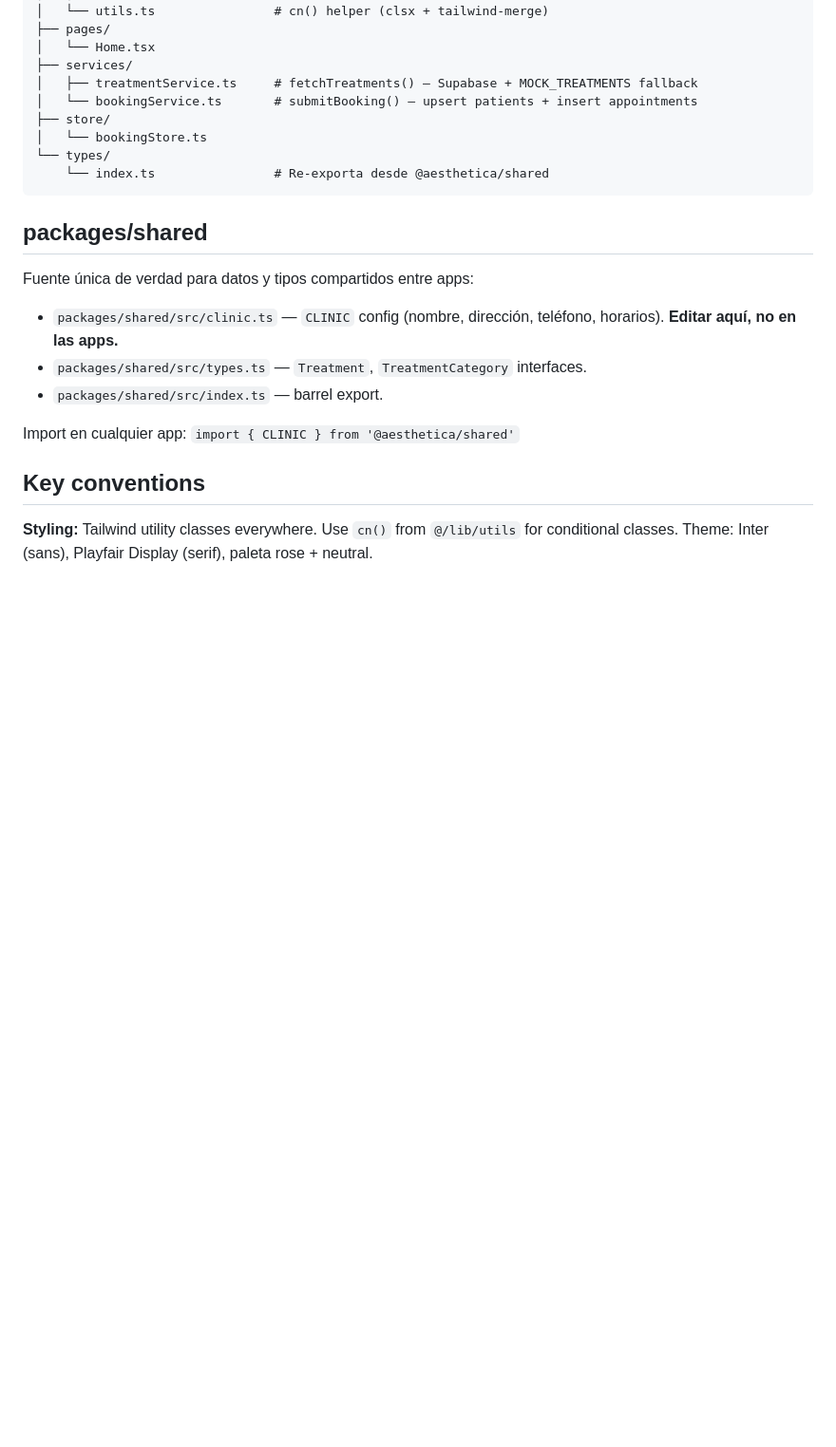
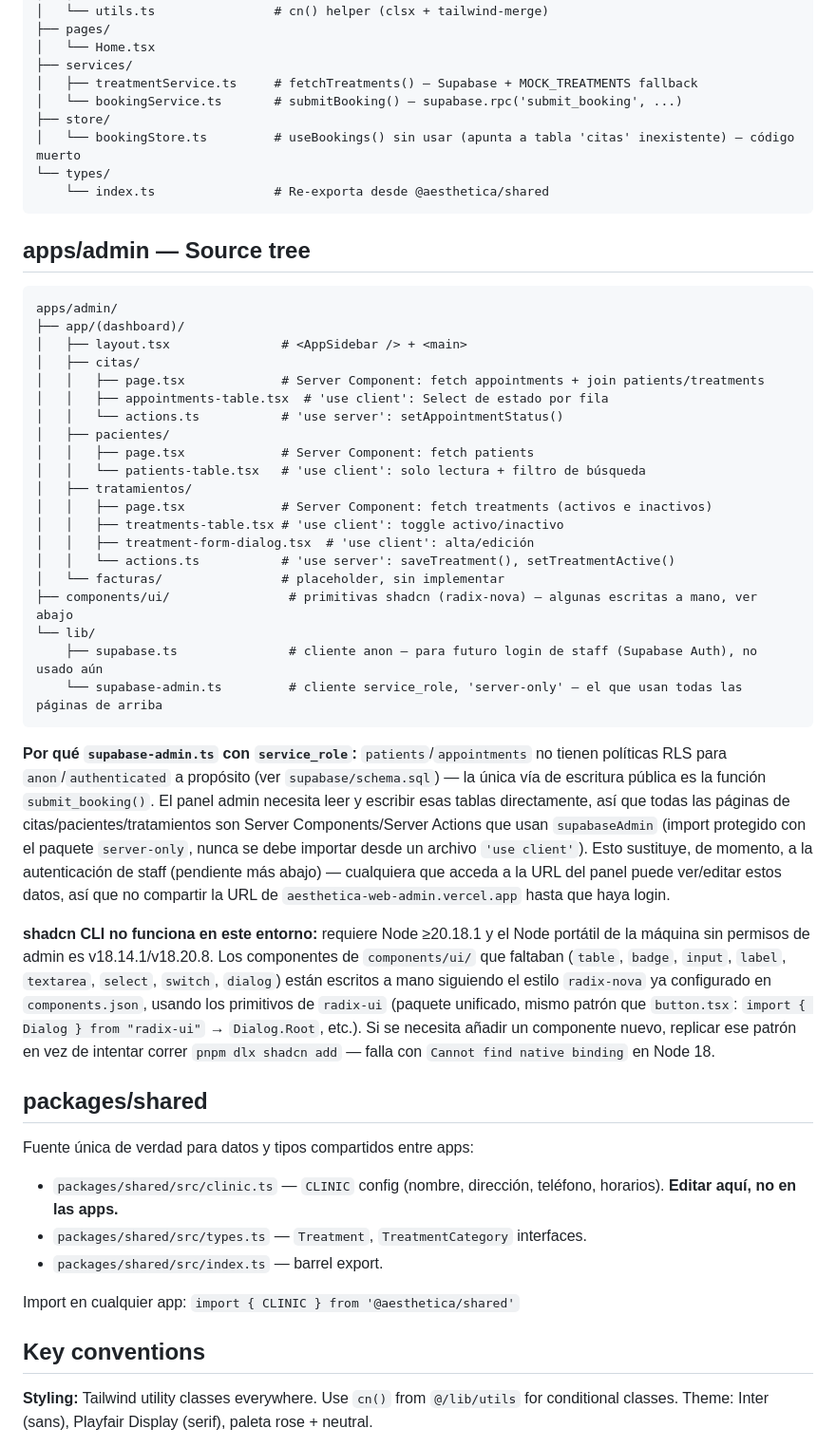
Before and after one commit to lalego/aesthetica-web, a Markdown page: CLAUDE.md, the part around one of its changes. Shown at 95% size. Drawn GitHub-style; blank space fills up the shorter version.

Commit message:
docs: documentar arquitectura del panel admin (Server Actions + service_role, por que no hay auth de staff todavia, por que el CLI de shadcn no corre en este entorno)

````diff
--- a/CLAUDE.md
+++ b/CLAUDE.md
@@ -87,12 +87,41 @@ apps/web/src/
 │   └── Home.tsx
 ├── services/
 │   ├── treatmentService.ts     # fetchTreatments() — Supabase + MOCK_TREATMENTS fallback
-│   └── bookingService.ts       # submitBooking() — upsert patients + insert appointments
+│   └── bookingService.ts       # submitBooking() — supabase.rpc('submit_booking', ...)
 ├── store/
-│   └── bookingStore.ts
+│   └── bookingStore.ts         # useBookings() sin usar (apunta a tabla 'citas' inexistente) — código muerto
 └── types/
     └── index.ts                # Re-exporta desde @aesthetica/shared
 ```
+
+## apps/admin — Source tree
+
+```
+apps/admin/
+├── app/(dashboard)/
+│   ├── layout.tsx               # <AppSidebar /> + <main>
+│   ├── citas/
+│   │   ├── page.tsx             # Server Component: fetch appointments + join patients/treatments
+│   │   ├── appointments-table.tsx  # 'use client': Select de estado por fila
+│   │   └── actions.ts           # 'use server': setAppointmentStatus()
+│   ├── pacientes/
+│   │   ├── page.tsx             # Server Component: fetch patients
+│   │   └── patients-table.tsx   # 'use client': solo lectura + filtro de búsqueda
+│   ├── tratamientos/
+│   │   ├── page.tsx             # Server Component: fetch treatments (activos e inactivos)
+│   │   ├── treatments-table.tsx # 'use client': toggle activo/inactivo
+│   │   ├── treatment-form-dialog.tsx  # 'use client': alta/edición
+│   │   └── actions.ts           # 'use server': saveTreatment(), setTreatmentActive()
+│   └── facturas/                # placeholder, sin implementar
+├── components/ui/                # primitivas shadcn (radix-nova) — algunas escritas a mano, ver abajo
+└── lib/
+    ├── supabase.ts               # cliente anon — para futuro login de staff (Supabase Auth), no usado aún
+    └── supabase-admin.ts         # cliente service_role, 'server-only' — el que usan todas las páginas de arriba
+```
+
+**Por qué `supabase-admin.ts` con `service_role`:** `patients`/`appointments` no tienen políticas RLS para `anon`/`authenticated` a propósito (ver `supabase/schema.sql`) — la única vía de escritura pública es la función `submit_booking()`. El panel admin necesita leer y escribir esas tablas directamente, así que todas las páginas de citas/pacientes/tratamientos son Server Components/Server Actions que usan `supabaseAdmin` (import protegido con el paquete `server-only`, nunca se debe importar desde un archivo `'use client'`). Esto sustituye, de momento, a la autenticación de staff (pendiente más abajo) — cualquiera que acceda a la URL del panel puede ver/editar estos datos, así que no compartir la URL de `aesthetica-web-admin.vercel.app` hasta que haya login.
+
+**shadcn CLI no funciona en este entorno:** requiere Node ≥20.18.1 y el Node portátil de la máquina sin permisos de admin es v18.14.1/v18.20.8. Los componentes de `components/ui/` que faltaban (`table`, `badge`, `input`, `label`, `textarea`, `select`, `switch`, `dialog`) están escritos a mano siguiendo el estilo `radix-nova` ya configurado en `components.json`, usando los primitivos de `radix-ui` (paquete unificado, mismo patrón que `button.tsx`: `import { Dialog } from "radix-ui"` → `Dialog.Root`, etc.). Si se necesita añadir un componente nuevo, replicar ese patrón en vez de intentar correr `pnpm dlx shadcn add` — falla con `Cannot find native binding` en Node 18.
 
 ## packages/shared
 
````
Also changed, not shown: other parts of CLAUDE.md (+2 -2 lines).
